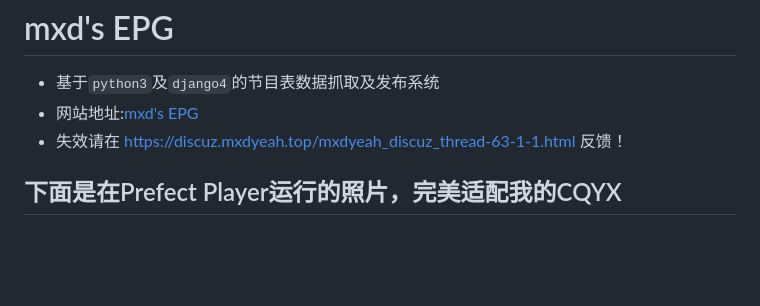
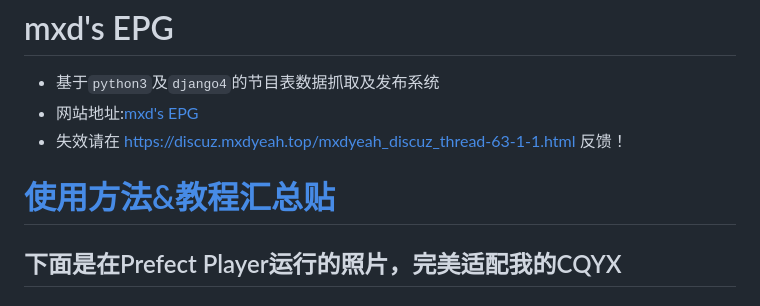
Before and after one commit to mxdabc/epg, a Markdown page: README.md, the part around the change printed below. GitHub-like rendering; blank space fills up the shorter version.

```diff
--- a/README.md
+++ b/README.md
@@ -2,6 +2,7 @@
 * 基于`python3`及`django4`的节目表数据抓取及发布系统
 * 网站地址:[mxd's EPG](https://epg.imxd.top/)
 * 失效请在 https://discuz.mxdyeah.top/mxdyeah_discuz_thread-63-1-1.html  反馈！
+# [使用方法&教程汇总贴](https://discuz.mxdyeah.top/mxdyeah_discuz_thread-68-1-1.html)
 ## 下面是在Prefect Player运行的照片，完美适配我的CQYX
 ## 需要CQYX点击下方链接
 CQYX: https://discuz.mxdyeah.top/mxdyeah_discuz_thread-37-1-1.html
```
Also changed, not shown: other parts of README.md (+1 -1 lines).
